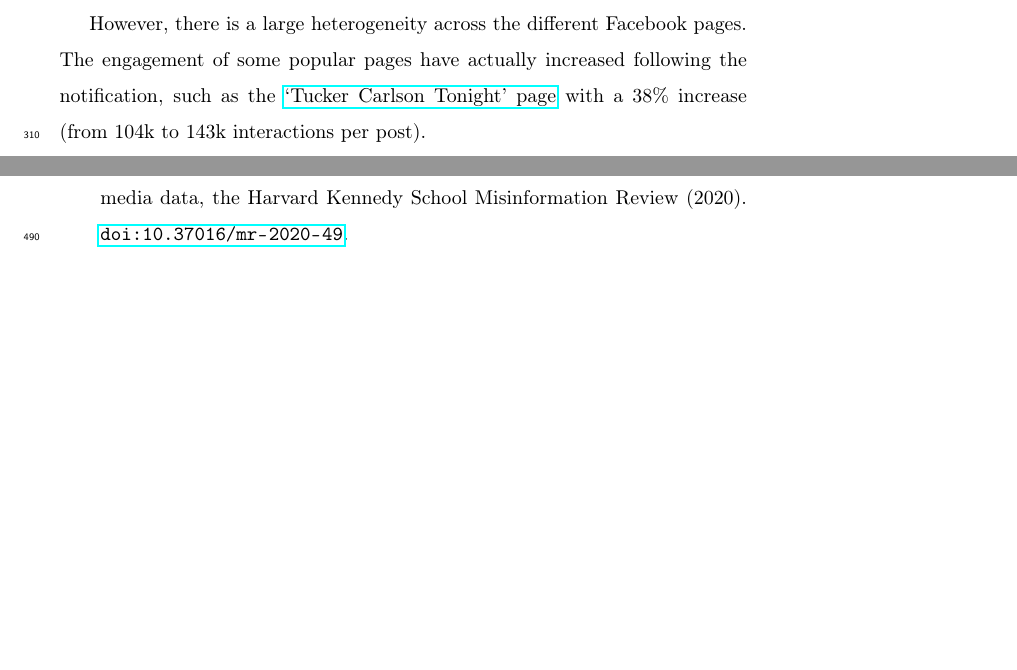
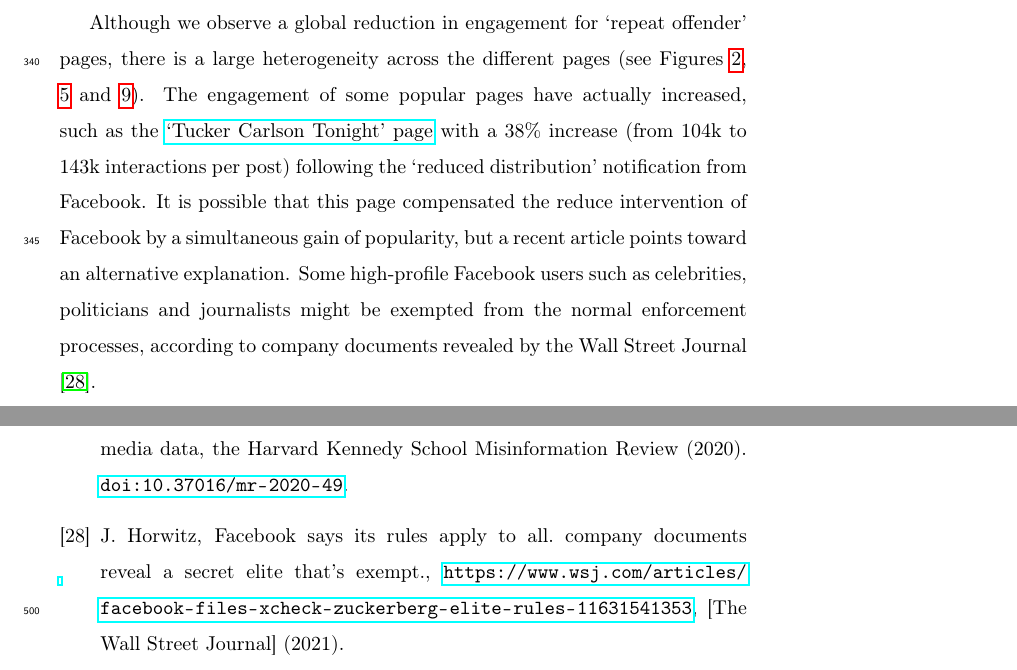
Before and after one commit to medialab/webclim_ipm, a LaTeX paper (article/ipm_after_review.tex): two parts of pages 16 and 23 of 26 before the commit and two parts of pages 18 and 23 of 27 after it, joined at a grey line, cut at the place of the change, the shorter picture padded with empty space. Compiled offline with pdfLaTeX.

Commit message:
add the WSJ ref

```diff
--- a/article/ipm_after_review.tex
+++ b/article/ipm_after_review.tex
@@ -355,8 +355,6 @@
 The median percentage change is $-24\%$, and a Wilcoxon test reveals that the percentage changes are significantly different from zero (W = $911$, p-value = $0.00026$).
 We can thus suggest that the `reduced distribution' status is associated with a modest decrease in engagement.
 
-However, there is a large heterogeneity across the different Facebook pages. The engagement of some popular pages have actually increased following the notification, such as the \href{https://www.facebook.com/TuckerCarlsonTonight/}{`Tucker Carlson Tonight' page} with a $38\%$ increase (from 104k to 143k interactions per post).
-
 \begin{figure}[!h]
 \centering
 \includegraphics[scale=0.5]{./../figure/reduce_percentage_change.png}
@@ -389,6 +387,11 @@
 As a second step, we identified 83 Facebook pages which have shared a Facebook notification, indicating that their account was under reduced distribution.
 The pages' engagement metrics were significantly lower after the date of the notification (median of $-24\%$), suggesting that the `reduced distribution' measure was indeed applied to the pages.
 We noted that no group was found when searching for accounts sharing a reduced distribution notification, which confirms that the `repeat offender' policy is applied only to Facebook pages, and not to groups.
+
+Although we observe a global reduction in engagement for `repeat offender' pages, there is a large heterogeneity across the different pages (see Figures \ref{repeat_vs_free_percentage_change}, \ref{condor_repeat_vs_free_percentage_change} and \ref{reduce_percentage_change}).
+The engagement of some popular pages have actually increased, such as the \href{https://www.facebook.com/TuckerCarlsonTonight/}{`Tucker Carlson Tonight' page} with a $38\%$ increase (from 104k to 143k interactions per post)  following the `reduced distribution' notification from Facebook.
+It is possible that this page compensated the reduce intervention of Facebook by a simultaneous gain of popularity, but a recent article points toward an alternative explanation.
+Some high-profile Facebook users such as celebrities, politicians and journalists might be exempted from the normal enforcement processes, according to company documents revealed by the Wall Street Journal \citep{WSJrevelations}.
 
 By analyzing the time series of the repeat offenders’ engagement over the past two years, we also discovered a sudden drop affecting the groups around June 9, 2020.
 For many groups, the decrease was quite drastic (up to $70\%$ - $80\%$), with a median drop in engagement of $45\%$.
```
Also changed, not shown: article/mybibfile.bib (+9 -1 lines), article/ipm_after_review.pdf, article/ipm_after_review.tex (5 more changed lines), 1 other file.
